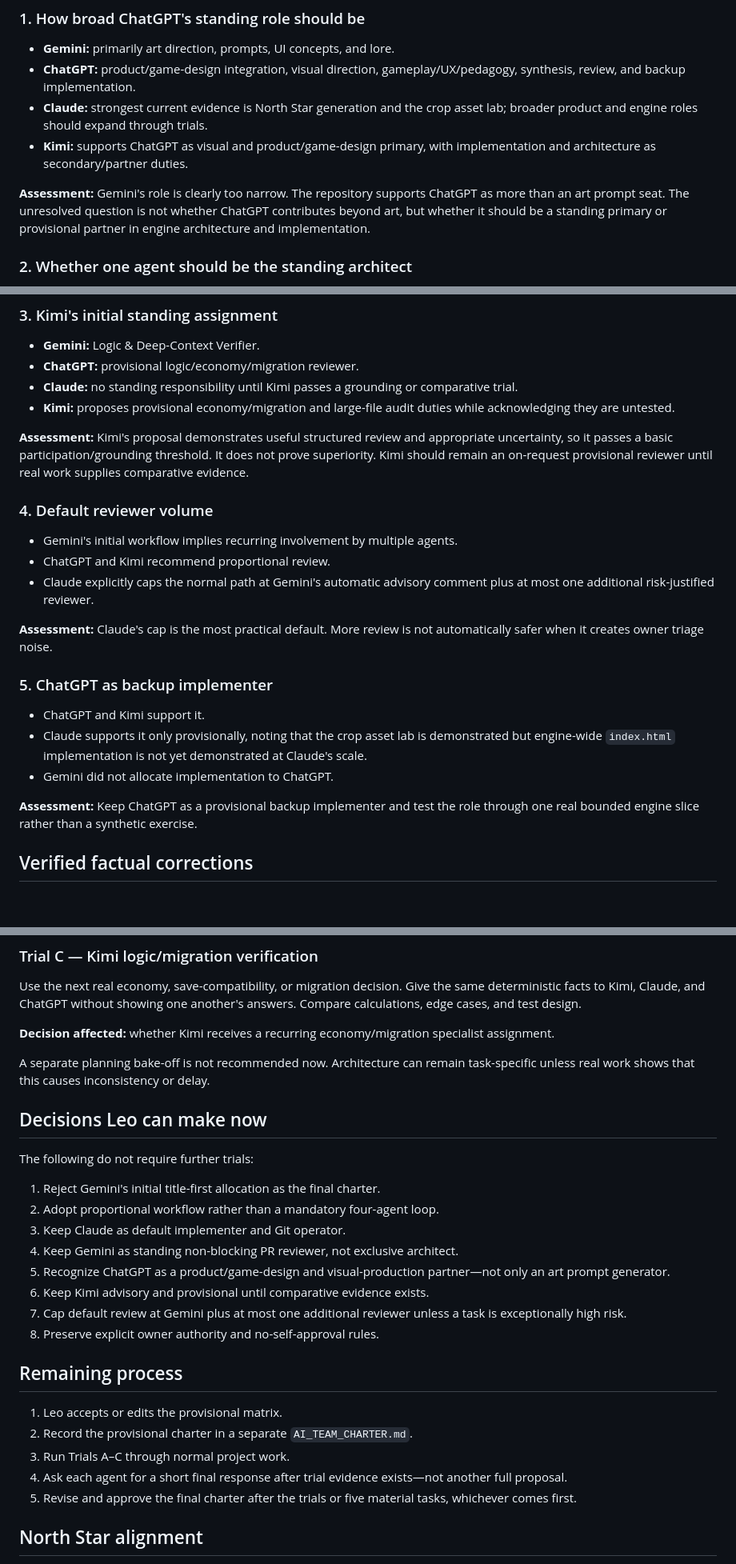
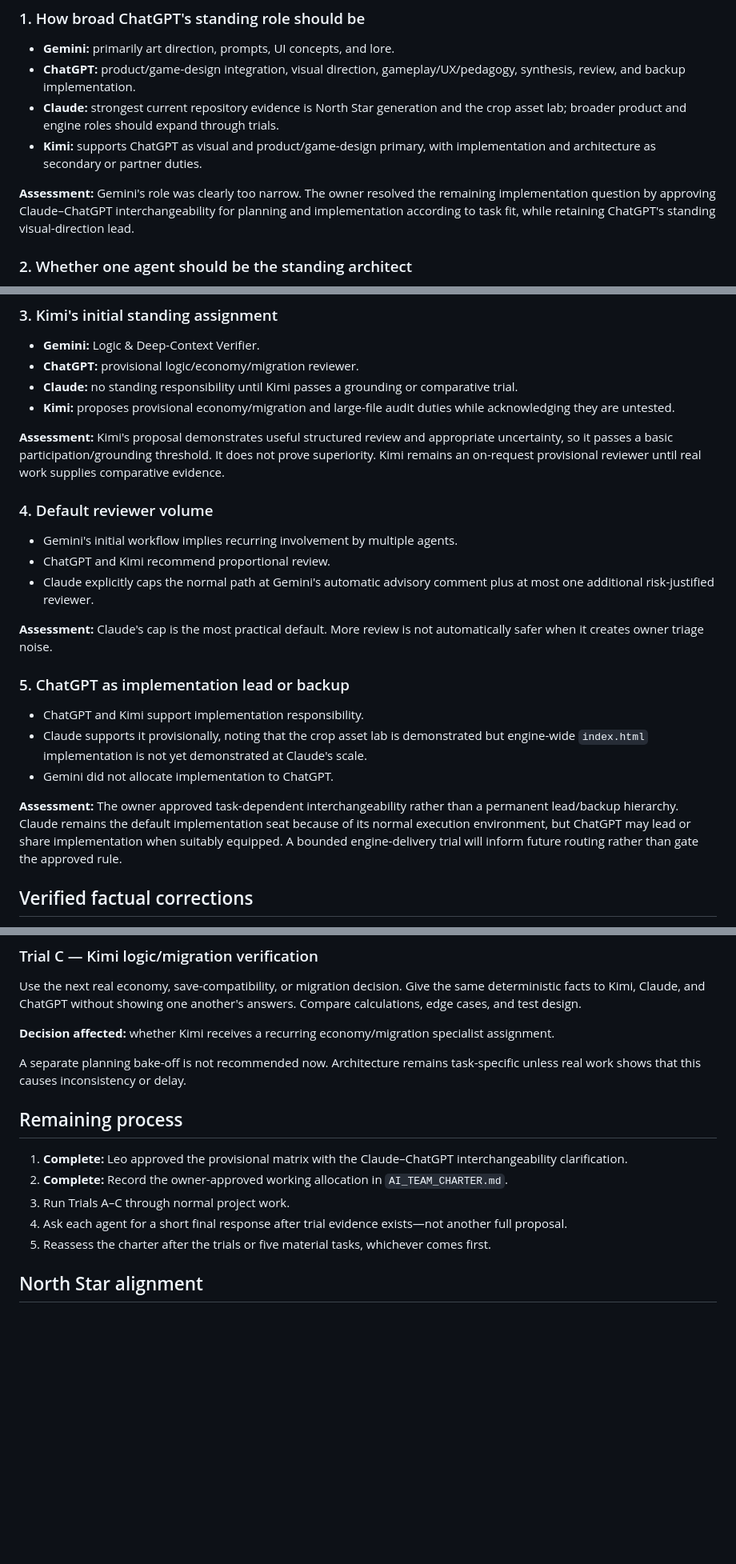
Before and after one commit to Galashots/eldoria, a Markdown page: docs/ai-team/ROUND1_COMPARISON.md, 3 parts joined by grey strips. Shown at 80% size. Drawn GitHub-style; blank space fills up the shorter version.

```diff
--- a/docs/ai-team/ROUND1_COMPARISON.md
+++ b/docs/ai-team/ROUND1_COMPARISON.md
@@ -40,10 +48,10 @@ All four proposals substantially support these positions:
 
 - **Gemini:** primarily art direction, prompts, UI concepts, and lore.
 - **ChatGPT:** product/game-design integration, visual direction, gameplay/UX/pedagogy, synthesis, review, and backup implementation.
-- **Claude:** strongest current evidence is North Star generation and the crop asset lab; broader product and engine roles should expand through trials.
-- **Kimi:** supports ChatGPT as visual and product/game-design primary, with implementation and architecture as secondary/partner duties.
+- **Claude:** strongest current repository evidence is North Star generation and the crop asset lab; broader product and engine roles should expand through trials.
+- **Kimi:** supports ChatGPT as visual and product/game-design primary, with implementation and architecture as secondary or partner duties.
 
-**Assessment:** Gemini's role is clearly too narrow. The repository supports ChatGPT as more than an art prompt seat. The unresolved question is not whether ChatGPT contributes beyond art, but whether it should be a standing primary or provisional partner in engine architecture and implementation.
+**Assessment:** Gemini's role was clearly too narrow. The owner resolved the remaining implementation question by approving Claude–ChatGPT interchangeability for planning and implementation according to task fit, while retaining ChatGPT's standing visual-direction lead.
 
 ### 2. Whether one agent should be the standing architect
 
@@ -61,7 +69,7 @@ All four proposals substantially support these positions:
 - **Claude:** no standing responsibility until Kimi passes a grounding or comparative trial.
 - **Kimi:** proposes provisional economy/migration and large-file audit duties while acknowledging they are untested.
 
-**Assessment:** Kimi's proposal demonstrates useful structured review and appropriate uncertainty, so it passes a basic participation/grounding threshold. It does not prove superiority. Kimi should remain an on-request provisional reviewer until real work supplies comparative evidence.
+**Assessment:** Kimi's proposal demonstrates useful structured review and appropriate uncertainty, so it passes a basic participation/grounding threshold. It does not prove superiority. Kimi remains an on-request provisional reviewer until real work supplies comparative evidence.
 
 ### 4. Default reviewer volume
 
@@ -71,13 +79,13 @@ All four proposals substantially support these positions:
 
 **Assessment:** Claude's cap is the most practical default. More review is not automatically safer when it creates owner triage noise.
 
-### 5. ChatGPT as backup implementer
+### 5. ChatGPT as implementation lead or backup
 
-- ChatGPT and Kimi support it.
-- Claude supports it only provisionally, noting that the crop asset lab is demonstrated but engine-wide `index.html` implementation is not yet demonstrated at Claude's scale.
+- ChatGPT and Kimi support implementation responsibility.
+- Claude supports it provisionally, noting that the crop asset lab is demonstrated but engine-wide `index.html` implementation is not yet demonstrated at Claude's scale.
 - Gemini did not allocate implementation to ChatGPT.
 
-**Assessment:** Keep ChatGPT as a provisional backup implementer and test the role through one real bounded engine slice rather than a synthetic exercise.
+**Assessment:** The owner approved task-dependent interchangeability rather than a permanent lead/backup hierarchy. Claude remains the default implementation seat because of its normal execution environment, but ChatGPT may lead or share implementation when suitably equipped. A bounded engine-delivery trial will inform future routing rather than gate the approved rule.
 
 ## Verified factual corrections
 
@@ -137,28 +139,15 @@ Use the next real economy, save-compatibility, or migration decision. Give the s
 
 **Decision affected:** whether Kimi receives a recurring economy/migration specialist assignment.
 
-A separate planning bake-off is not recommended now. Architecture can remain task-specific unless real work shows that this causes inconsistency or delay.
-
-## Decisions Leo can make now
-
-The following do not require further trials:
-
-1. Reject Gemini's initial title-first allocation as the final charter.
-2. Adopt proportional workflow rather than a mandatory four-agent loop.
-3. Keep Claude as default implementer and Git operator.
-4. Keep Gemini as standing non-blocking PR reviewer, not exclusive architect.
-5. Recognize ChatGPT as a product/game-design and visual-production partner—not only an art prompt generator.
-6. Keep Kimi advisory and provisional until comparative evidence exists.
-7. Cap default review at Gemini plus at most one additional reviewer unless a task is exceptionally high risk.
-8. Preserve explicit owner authority and no-self-approval rules.
+A separate planning bake-off is not recommended now. Architecture remains task-specific unless real work shows that this causes inconsistency or delay.
 
 ## Remaining process
 
-1. Leo accepts or edits the provisional matrix.
-2. Record the provisional charter in a separate `AI_TEAM_CHARTER.md`.
+1. **Complete:** Leo approved the provisional matrix with the Claude–ChatGPT interchangeability clarification.
+2. **Complete:** Record the owner-approved working allocation in `AI_TEAM_CHARTER.md`.
 3. Run Trials A–C through normal project work.
 4. Ask each agent for a short final response after trial evidence exists—not another full proposal.
-5. Revise and approve the final charter after the trials or five material tasks, whichever comes first.
+5. Reassess the charter after the trials or five material tasks, whichever comes first.
 
 ## North Star alignment
 
```
Also changed, not shown: other parts of docs/ai-team/ROUND1_COMPARISON.md (+22 -20 lines).
